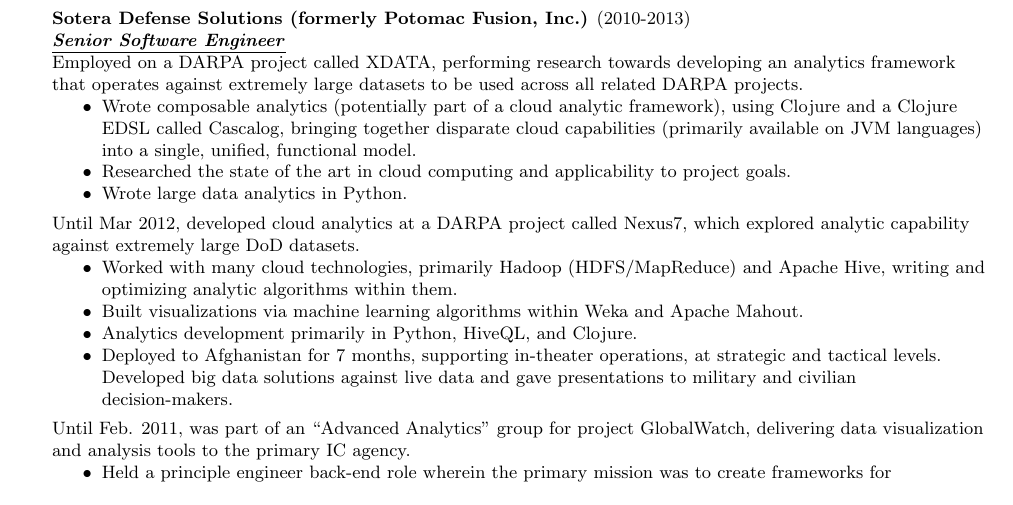
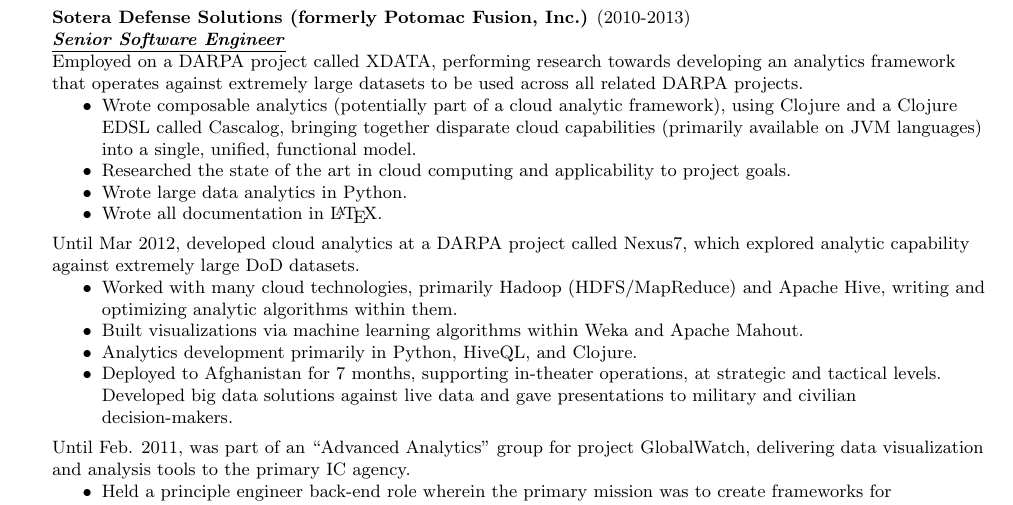
Before and after one commit to bm3719/practice, a LaTeX CV (latex/miller-resume.tex): part of page 1 of 3, cut so that both start at the same text. Compiled offline with pdfLaTeX.

Commit message:
Update resume

```diff
--- a/latex/miller-resume.tex
+++ b/latex/miller-resume.tex
@@ -95,6 +95,7 @@
 \item Researched the state of the art in cloud computing and applicability to
   project goals.
 \item Wrote large data analytics in Python.
+\item Wrote all documentation in \LaTeX.
 \end{achievements}
 Until Mar 2012, developed cloud analytics at a DARPA project called Nexus7,
 which explored analytic capability against extremely large DoD datasets.
```
